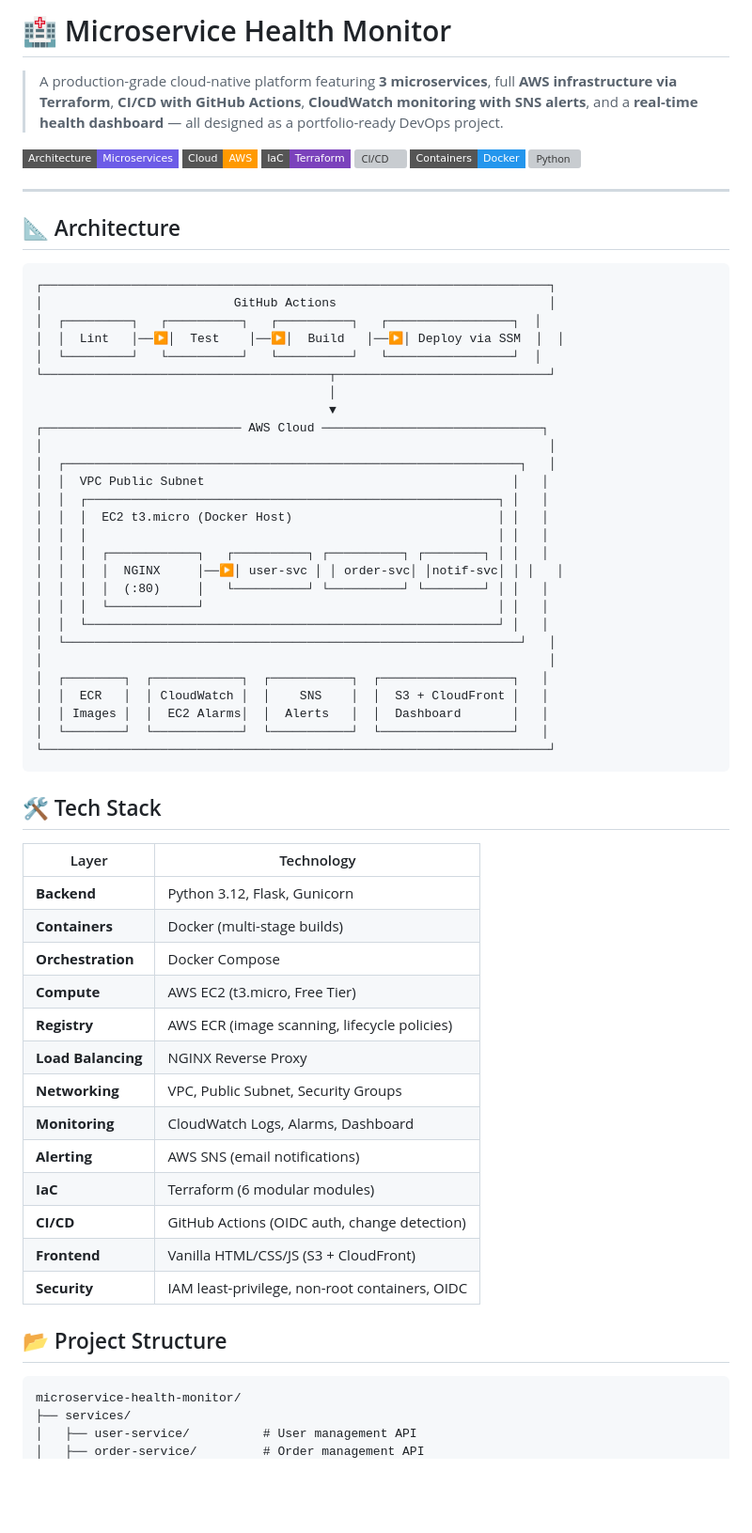
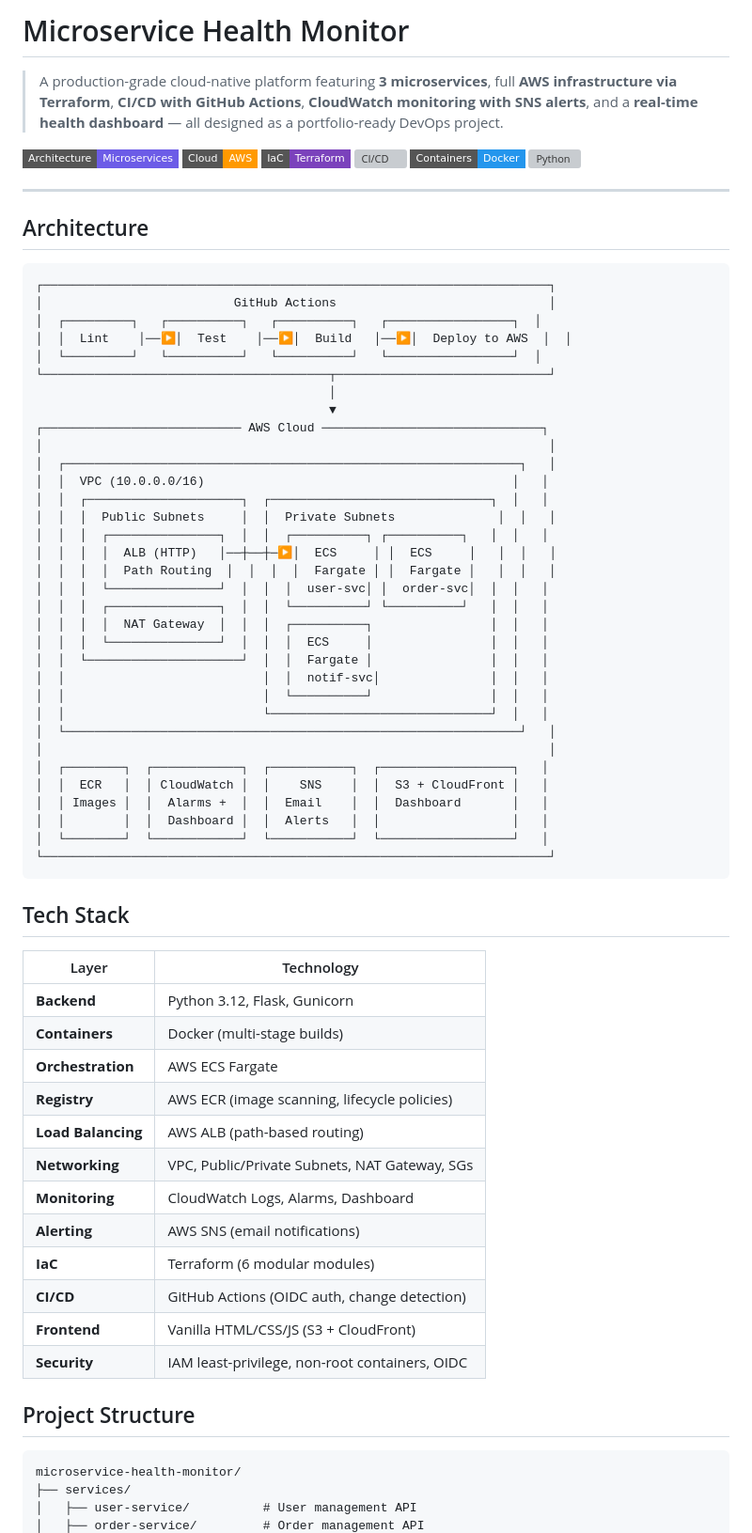
Before and after one commit to NishAnt0804/microservice-health-monitor, a Markdown page: README.md, the part around one of its changes. Shown at 94% size. Rendered like a GitHub page; badges without logos; blank space fills up the shorter version; grey boxes are pictures that could not be loaded.

````diff
--- a/README.md
+++ b/README.md
@@ -1,4 +1,4 @@
-# 🏥 Microservice Health Monitor
+# Microservice Health Monitor
 
 > A production-grade cloud-native platform featuring **3 microservices**, full **AWS infrastructure via Terraform**, **CI/CD with GitHub Actions**, **CloudWatch monitoring with SNS alerts**, and a **real-time health dashboard** — all designed as a portfolio-ready DevOps project.
 
@@ -11,13 +11,13 @@
 
 ---
 
-## 📐 Architecture
+## Architecture
 
 ```
 ┌─────────────────────────────────────────────────────────────────────┐
 │                          GitHub Actions                             │
 │  ┌─────────┐   ┌──────────┐   ┌──────────┐   ┌─────────────────┐  │
-│  │  Lint   │──▶│  Test    │──▶│  Build   │──▶│ Deploy via SSM  │  │
+│  │  Lint    │──▶│  Test    │──▶│  Build   │──▶│  Deploy to AWS  │  │
 │  └─────────┘   └──────────┘   └──────────┘   └─────────────────┘  │
 └───────────────────────────────────────┬─────────────────────────────┘
                                         │
@@ -25,35 +25,40 @@
 ┌─────────────────────────── AWS Cloud ──────────────────────────────┐
 │                                                                     │
 │  ┌──────────────────────────────────────────────────────────────┐   │
-│  │  VPC Public Subnet                                          │   │
-│  │  ┌────────────────────────────────────────────────────────┐ │   │
-│  │  │  EC2 t3.micro (Docker Host)                            │ │   │
-│  │  │                                                        │ │   │
-│  │  │  ┌────────────┐   ┌──────────┐ ┌──────────┐ ┌────────┐ │ │   │
-│  │  │  │  NGINX     │──▶│ user-svc │ │ order-svc│ │notif-svc│ │ │   │
-│  │  │  │  (:80)     │   └──────────┘ └──────────┘ └────────┘ │ │   │
-│  │  │  └────────────┘                                        │ │   │
-│  │  └────────────────────────────────────────────────────────┘ │   │
+│  │  VPC (10.0.0.0/16)                                          │   │
+│  │  ┌─────────────────────┐  ┌──────────────────────────────┐  │   │
+│  │  │  Public Subnets     │  │  Private Subnets              │  │   │
+│  │  │  ┌───────────────┐  │  │  ┌──────────┐ ┌──────────┐   │  │   │
+│  │  │  │  ALB (HTTP)   │──┼──┼─▶│  ECS     │ │  ECS     │   │  │   │
+│  │  │  │  Path Routing  │  │  │  │  Fargate │ │  Fargate │   │  │   │
+│  │  │  └───────────────┘  │  │  │  user-svc│ │  order-svc│  │  │   │
+│  │  │  ┌───────────────┐  │  │  └──────────┘ └──────────┘   │  │   │
+│  │  │  │  NAT Gateway  │  │  │  ┌──────────┐                │  │   │
+│  │  │  └───────────────┘  │  │  │  ECS     │                │  │   │
+│  │  └─────────────────────┘  │  │  Fargate │                │  │   │
+│  │                           │  │  notif-svc│               │  │   │
+│  │                           │  └──────────┘                │  │   │
+│  │                           └──────────────────────────────┘  │   │
 │  └──────────────────────────────────────────────────────────────┘   │
 │                                                                     │
 │  ┌────────┐  ┌────────────┐  ┌───────────┐  ┌──────────────────┐   │
 │  │  ECR   │  │ CloudWatch │  │    SNS    │  │  S3 + CloudFront │   │
-│  │ Images │  │  EC2 Alarms│  │  Alerts   │  │  Dashboard       │   │
+│  │ Images │  │  Alarms +  │  │  Email    │  │  Dashboard       │   │
+│  │        │  │  Dashboard │  │  Alerts   │  │                  │   │
 │  └────────┘  └────────────┘  └───────────┘  └──────────────────┘   │
 └─────────────────────────────────────────────────────────────────────┘
 ```
 
-## 🛠 Tech Stack
+## Tech Stack
 
 | Layer              | Technology                                    |
 |--------------------|-----------------------------------------------|
 | **Backend**        | Python 3.12, Flask, Gunicorn                  |
 | **Containers**     | Docker (multi-stage builds)                   |
-| **Orchestration**  | Docker Compose                                |
-| **Compute**        | AWS EC2 (t3.micro, Free Tier)                 |
+| **Orchestration**  | AWS ECS Fargate                               |
 | **Registry**       | AWS ECR (image scanning, lifecycle policies)  |
-| **Load Balancing** | NGINX Reverse Proxy                           |
-| **Networking**     | VPC, Public Subnet, Security Groups           |
+| **Load Balancing** | AWS ALB (path-based routing)                  |
+| **Networking**     | VPC, Public/Private Subnets, NAT Gateway, SGs |
 | **Monitoring**     | CloudWatch Logs, Alarms, Dashboard            |
 | **Alerting**       | AWS SNS (email notifications)                 |
 | **IaC**            | Terraform (6 modular modules)                 |
@@ -61,7 +66,7 @@
 | **Frontend**       | Vanilla HTML/CSS/JS (S3 + CloudFront)         |
 | **Security**       | IAM least-privilege, non-root containers, OIDC|
 
-## 📂 Project Structure
+## Project Structure
 
 ```
 microservice-health-monitor/
````
Also changed, not shown: other parts of README.md (+17 -19 lines).
